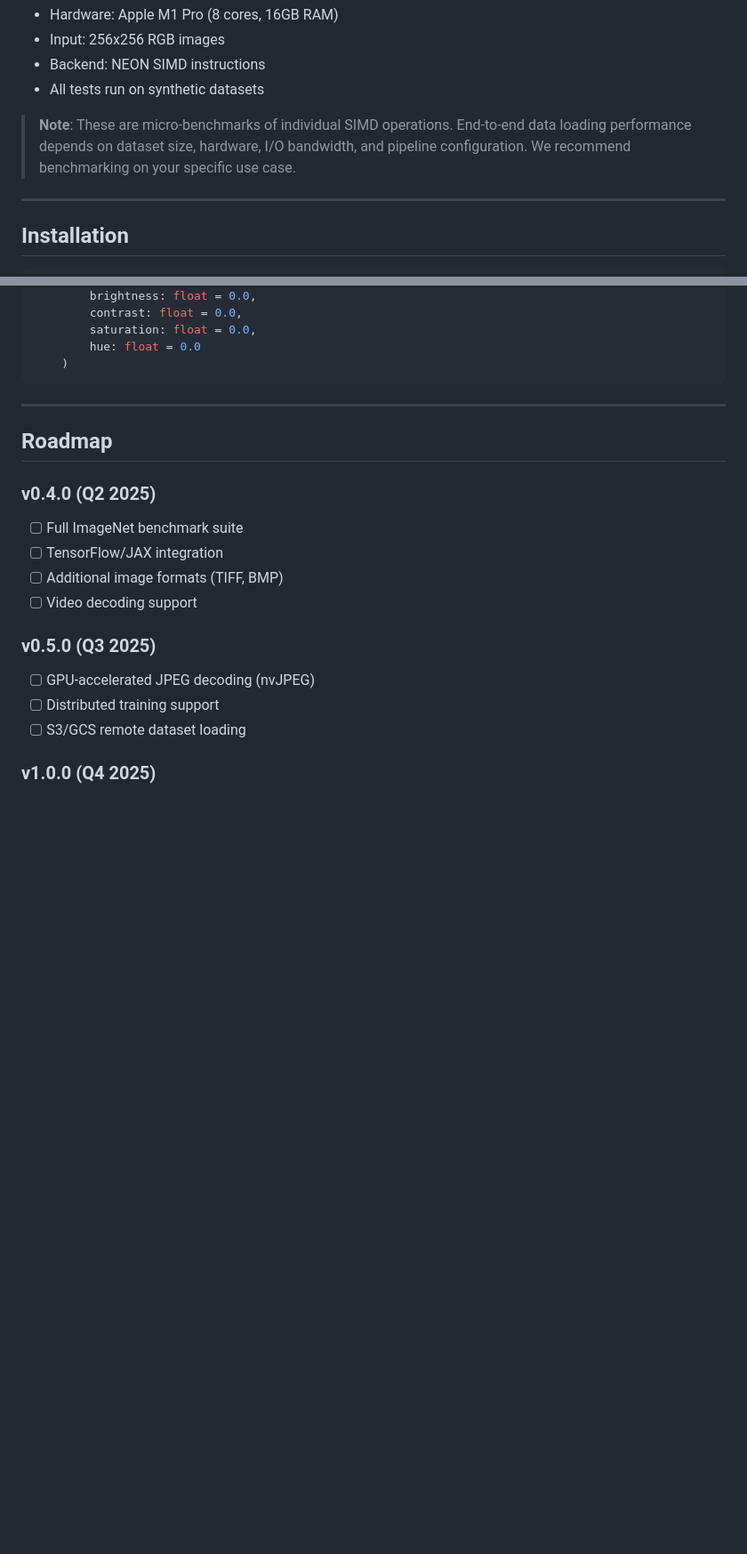
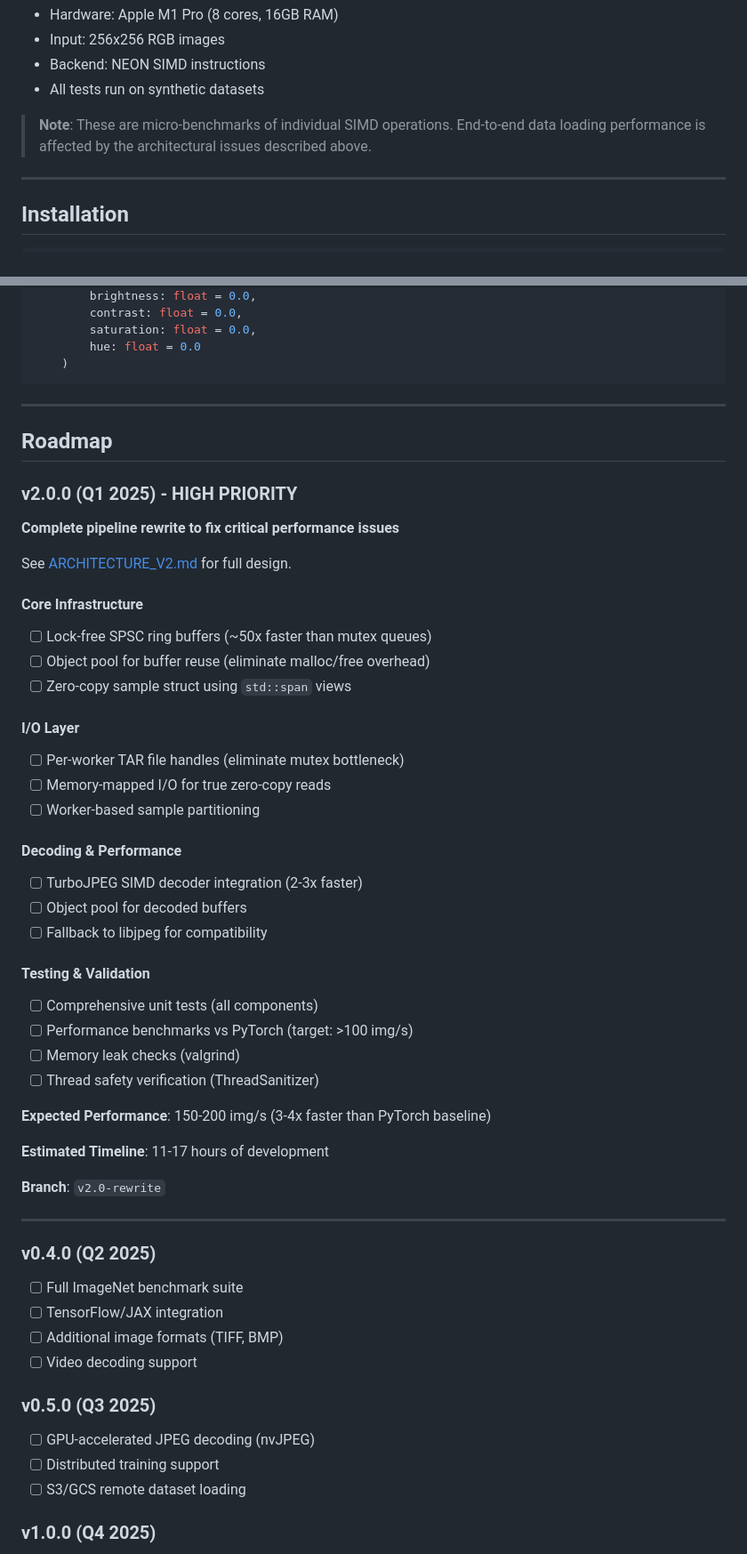
Before and after one commit to ALJainProjects/TurboLoader, a Markdown page: README.md, 2 parts joined by grey strips. Shown: that part at 89% size. GitHub-like rendering; blank space fills up the shorter version.

```diff
--- a/README.md
+++ b/README.md
@@ -50,7 +63,7 @@ TurboLoader achieves high performance through several optimizations:
 - Backend: NEON SIMD instructions
 - All tests run on synthetic datasets
 
-> **Note**: These are micro-benchmarks of individual SIMD operations. End-to-end data loading performance depends on dataset size, hardware, I/O bandwidth, and pipeline configuration. We recommend benchmarking on your specific use case.
+> **Note**: These are micro-benchmarks of individual SIMD operations. End-to-end data loading performance is affected by the architectural issues described above.
 
 ---
 
@@ -251,6 +264,41 @@ class ColorJitter(AugmentationTransform):
 
 ## Roadmap
 
+### v2.0.0 (Q1 2025) - HIGH PRIORITY
+
+**Complete pipeline rewrite to fix critical performance issues**
+
+See [ARCHITECTURE_V2.md](https://github.com/ALJainProjects/TurboLoader/blob/v2.0-rewrite/ARCHITECTURE_V2.md) for full design.
+
+#### Core Infrastructure
+- [ ] Lock-free SPSC ring buffers (~50x faster than mutex queues)
+- [ ] Object pool for buffer reuse (eliminate malloc/free overhead)
+- [ ] Zero-copy sample struct using `std::span` views
+
+#### I/O Layer
+- [ ] Per-worker TAR file handles (eliminate mutex bottleneck)
+- [ ] Memory-mapped I/O for true zero-copy reads
+- [ ] Worker-based sample partitioning
+
+#### Decoding & Performance
+- [ ] TurboJPEG SIMD decoder integration (2-3x faster)
+- [ ] Object pool for decoded buffers
+- [ ] Fallback to libjpeg for compatibility
+
+#### Testing & Validation
+- [ ] Comprehensive unit tests (all components)
+- [ ] Performance benchmarks vs PyTorch (target: >100 img/s)
+- [ ] Memory leak checks (valgrind)
+- [ ] Thread safety verification (ThreadSanitizer)
+
+**Expected Performance**: 150-200 img/s (3-4x faster than PyTorch baseline)
+
+**Estimated Timeline**: 11-17 hours of development
+
+**Branch**: `v2.0-rewrite`
+
+---
+
 ### v0.4.0 (Q2 2025)
 - [ ] Full ImageNet benchmark suite
 - [ ] TensorFlow/JAX integration
```
Also changed, not shown: other parts of README.md (+20 -7 lines), ISSUE_V2.0.md (added, +183 -0 lines).
